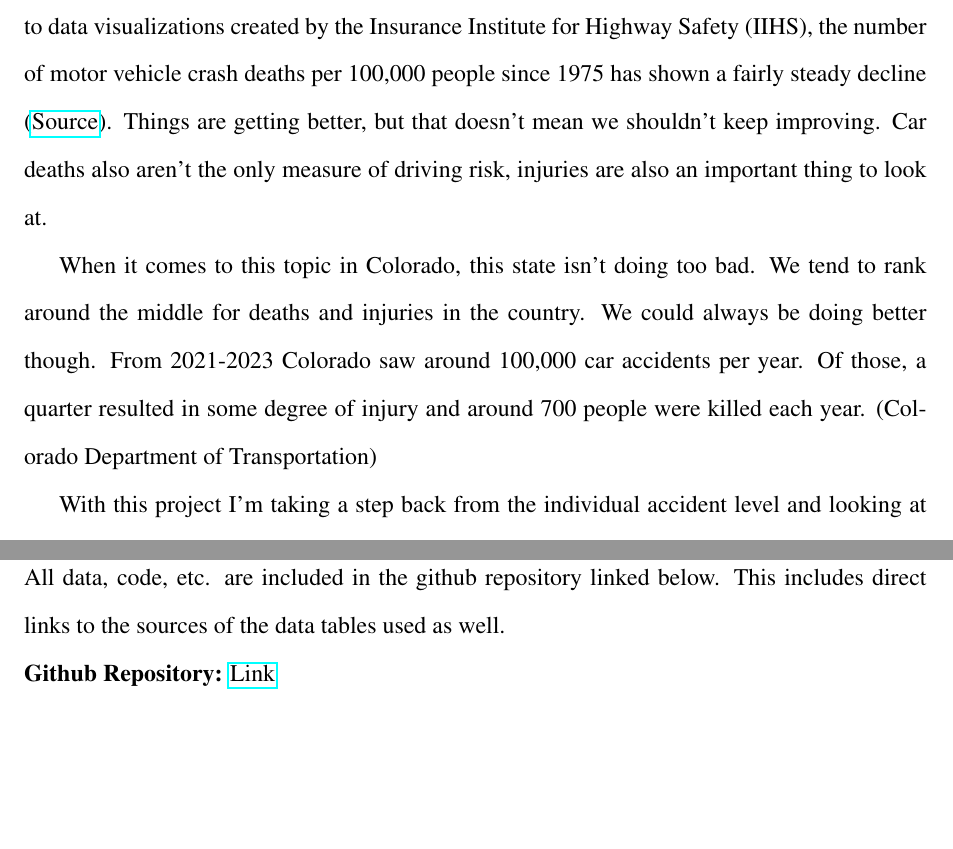
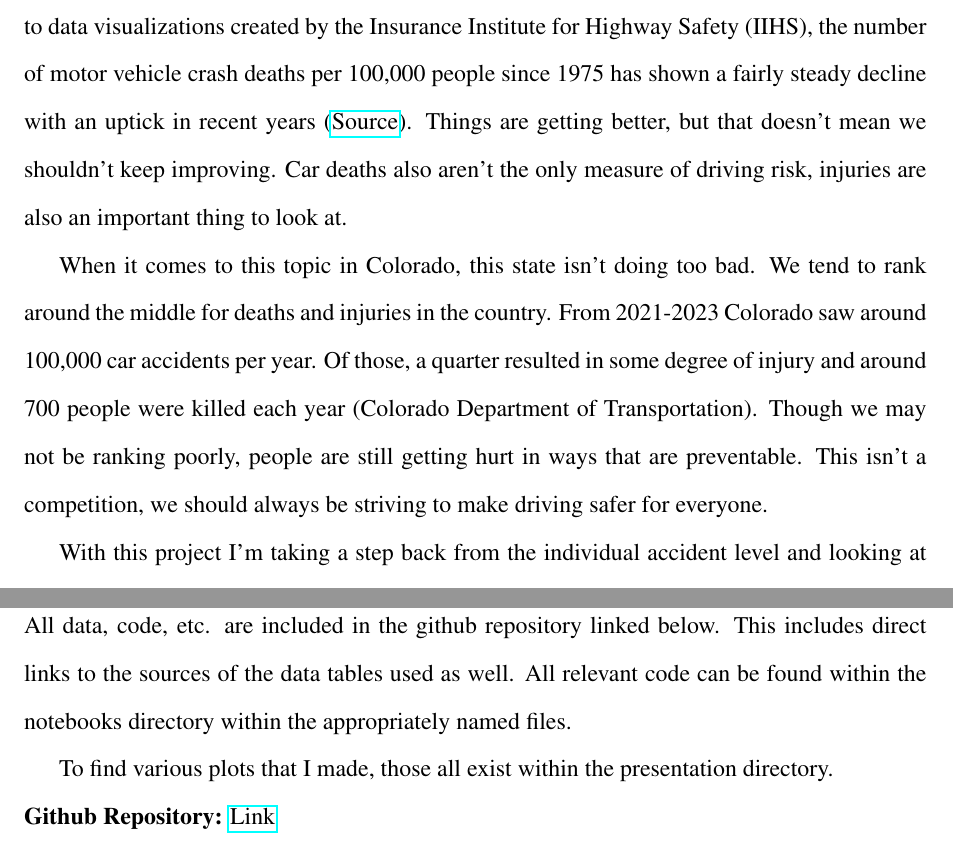
Before and after one commit to blamson/mth-5387-regression-project, a LaTeX document (report/main.tex, which reads report/sections/appendix.tex, report/sections/intro.tex): two parts of pages 2 and 13 of 13, joined at a grey line, cut so that both start at the same text, the shorter picture padded with empty space. Compiled offline with pdfLaTeX.

Commit message:
last minute report edits, fixed typo in injuries summary table

```diff
--- a/report/sections/appendix.tex
+++ b/report/sections/appendix.tex
@@ -1,5 +1,7 @@
 \section*{Appendix}
 
-All data, code, etc. are included in the github repository linked below. This includes direct links to the sources of the data tables used as well.
+All data, code, etc. are included in the github repository linked below. This includes direct links to the sources of the data tables used as well. All relevant code can be found within the notebooks directory within the appropriately named files.
+
+To find various plots that I made, those all exist within the presentation directory.
 
 \noindent\textbf{Github Repository:} \href{https://github.com/blamson/mth-5387-regression-project}{Link}
--- a/report/sections/intro.tex
+++ b/report/sections/intro.tex
@@ -2,9 +2,9 @@
 
 \subsection*{Background and Motivation}
 
-Cars dominate our lives here in America. They're extremely important to how we live our lives. They also result in far more deaths and injuries than could ever possibly be acceptable for our primary form of transporation in the modern age. According to the CDC, "deaths from crashes in 2022 resulted in over \$470 billion in total costs - including medical costs and cost estimates for lives lost" (\href{https://www.cdc.gov/transportation-safety/about/index.html}{Source}). On the upside, things have gotten better over time. According to data visualizations created by the Insurance Institute for Highway Safety (IIHS), the number of motor vehicle crash deaths per 100,000 people since 1975 has shown a fairly steady decline (\href{https://www.iihs.org/topics/fatality-statistics/detail/yearly-snapshot}{Source}). Things are getting better, but that doesn't mean we shouldn't keep improving. Car deaths also aren't the only measure of driving risk, injuries are also an important thing to look at.
+Cars dominate our lives here in America. They're extremely important to how we live our lives. They also result in far more deaths and injuries than could ever possibly be acceptable for our primary form of transporation in the modern age. According to the CDC, "deaths from crashes in 2022 resulted in over \$470 billion in total costs - including medical costs and cost estimates for lives lost" (\href{https://www.cdc.gov/transportation-safety/about/index.html}{Source}). On the upside, things have gotten better over time. According to data visualizations created by the Insurance Institute for Highway Safety (IIHS), the number of motor vehicle crash deaths per 100,000 people since 1975 has shown a fairly steady decline with an uptick in recent years (\href{https://www.iihs.org/topics/fatality-statistics/detail/yearly-snapshot}{Source}). Things are getting better, but that doesn't mean we shouldn't keep improving. Car deaths also aren't the only measure of driving risk, injuries are also an important thing to look at.
 
-When it comes to this topic in Colorado, this state isn't doing too bad. We tend to rank around the middle for deaths and injuries in the country. We could always be doing better though. From 2021-2023 Colorado saw around 100,000 car accidents per year. Of those, a quarter resulted in some degree of injury and around 700 people were killed each year. (Colorado Department of Transportation)
+When it comes to this topic in Colorado, this state isn't doing too bad. We tend to rank around the middle for deaths and injuries in the country. From 2021-2023 Colorado saw around 100,000 car accidents per year. Of those, a quarter resulted in some degree of injury and around 700 people were killed each year (Colorado Department of Transportation). Though we may not be ranking poorly, people are still getting hurt in ways that are preventable. This isn't a competition, we should always be striving to make driving safer for everyone.
 
 With this project I'm taking a step back from the individual accident level and looking at counties. Are there any variables we can use that could help us understand what results in more injuries in the state? Do socioeconomic factors play into this at all? Do poorer counties see more injuries? How about counties where commute times are longer? Any additional understanding we can glean about what's putting us at risk behind the wheel could potentially save lives and prevent life changing injuries.
 
```
Also changed, not shown: report/sections/results.tex (+3 -3 lines), report/tables/injury_summary.tex (+1 -1 lines), report/main.pdf, 2 other files.
